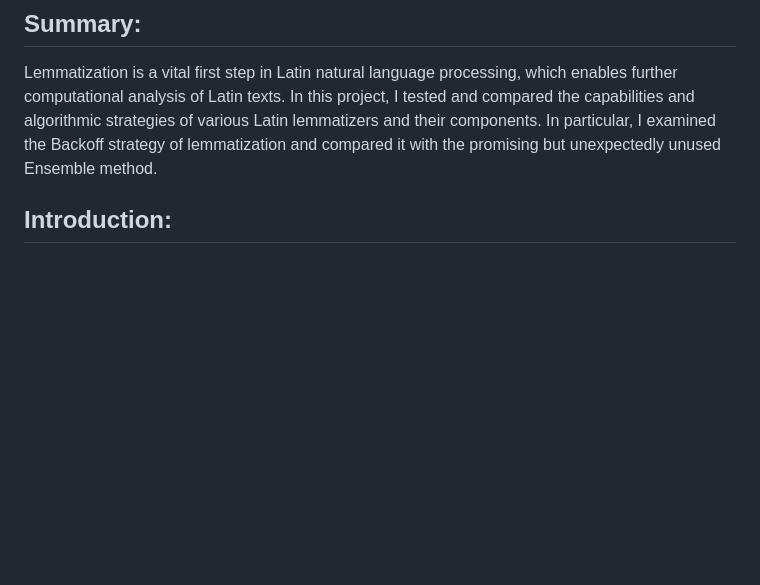
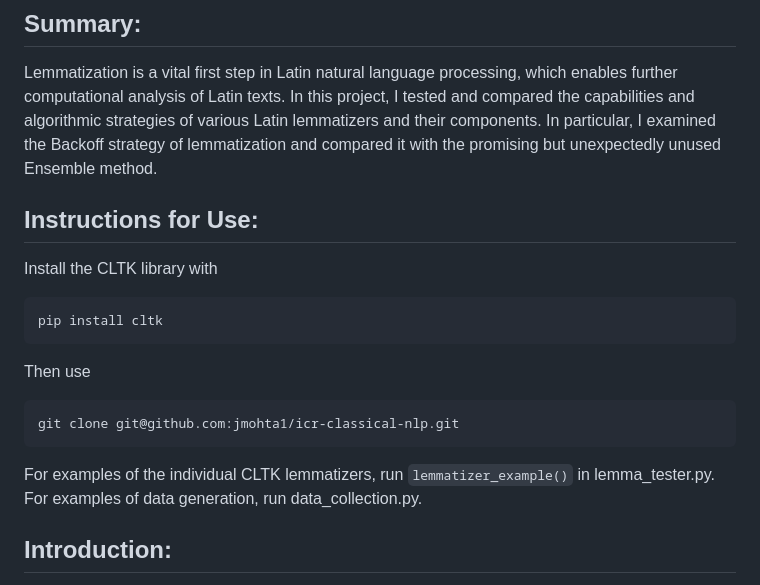
Before and after one commit to jmohta1/icr-classical-nlp, a Markdown page: README.md, the part around the change. Drawn GitHub-style; blank space fills up the shorter version.

````diff
--- a/README.md
+++ b/README.md
@@ -3,6 +3,19 @@
 ## Summary:
 
 Lemmatization is a vital first step in Latin natural language processing, which enables further computational analysis of Latin texts. In this project, I tested and compared the capabilities and algorithmic strategies of various Latin lemmatizers and their components. In particular, I examined the Backoff strategy of lemmatization and compared it with the promising but unexpectedly unused Ensemble method.
+
+## Instructions for Use:
+
+Install the CLTK library with
+```
+pip install cltk
+```
+Then use
+```
+git clone git@github.com:jmohta1/icr-classical-nlp.git
+```
+For examples of the individual CLTK lemmatizers, run ```lemmatizer_example()``` in lemma_tester.py.
+For examples of data generation, run data_collection.py.
 
 ## Introduction:
 
````
